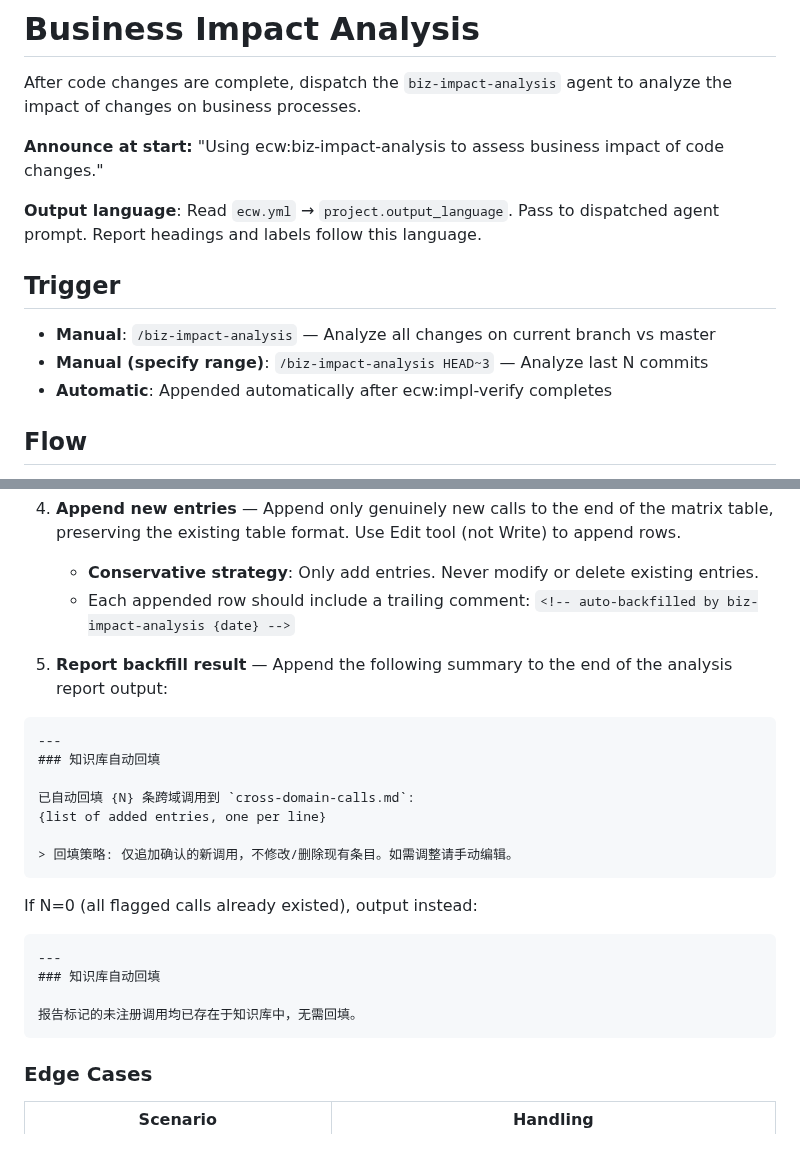
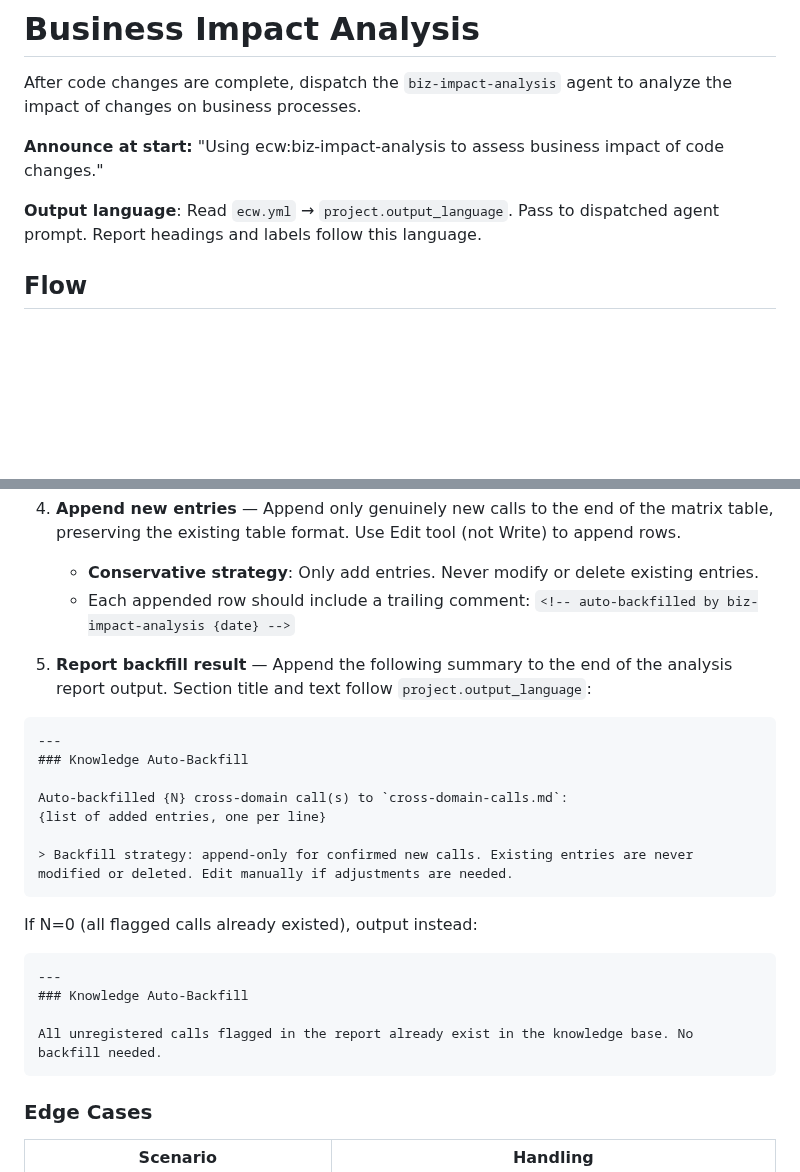
Before and after one commit to Aimeerrhythm/enterprise-change-workflow, a Markdown page: skills/biz-impact-analysis/SKILL.md, 2 parts joined by grey strips. Rendered like a GitHub page; blank space fills up the shorter version.

Commit message:
fix: biz-impact-analysis 知识库回填输出模板遵循 output_language 配置
模板从硬编码中文改为英文 fallback + project.output_language 指令，
与 SKILL.md 开头声明的 output language 规则一致。

Co-Authored-By: Claude Sonnet 4.6 (1M context) <noreply@anthropic.com>

````diff
--- a/skills/biz-impact-analysis/SKILL.md
+++ b/skills/biz-impact-analysis/SKILL.md
@@ -14,12 +14,6 @@ After code changes are complete, dispatch the `biz-impact-analysis` agent to ana
 **Announce at start:** "Using ecw:biz-impact-analysis to assess business impact of code changes."
 
 **Output language**: Read `ecw.yml` → `project.output_language`. Pass to dispatched agent prompt. Report headings and labels follow this language.
-
-## Trigger
-
-- **Manual**: `/biz-impact-analysis` — Analyze all changes on current branch vs master
-- **Manual (specify range)**: `/biz-impact-analysis HEAD~3` — Analyze last N commits
-- **Automatic**: Appended automatically after ecw:impl-verify completes
 
 ## Flow
 
@@ -56,24 +50,24 @@ When the agent's report flags "Unregistered Cross-Domain Calls", automatically b
    - **Conservative strategy**: Only add entries. Never modify or delete existing entries.
    - Each appended row should include a trailing comment: `<!-- auto-backfilled by biz-impact-analysis {date} -->`
 
-5. **Report backfill result** — Append the following summary to the end of the analysis report output:
+5. **Report backfill result** — Append the following summary to the end of the analysis report output. Section title and text follow `project.output_language`:
 
 ```
 ---
-### 知识库自动回填
+### Knowledge Auto-Backfill
 
-已自动回填 {N} 条跨域调用到 `cross-domain-calls.md`:
+Auto-backfilled {N} cross-domain call(s) to `cross-domain-calls.md`:
 {list of added entries, one per line}
 
-> 回填策略: 仅追加确认的新调用，不修改/删除现有条目。如需调整请手动编辑。
+> Backfill strategy: append-only for confirmed new calls. Existing entries are never modified or deleted. Edit manually if adjustments are needed.
 ```
 
 If N=0 (all flagged calls already existed), output instead:
 ```
 ---
-### 知识库自动回填
+### Knowledge Auto-Backfill
 
-报告标记的未注册调用均已存在于知识库中，无需回填。
+All unregistered calls flagged in the report already exist in the knowledge base. No backfill needed.
 ```
 
 ### Edge Cases
````
